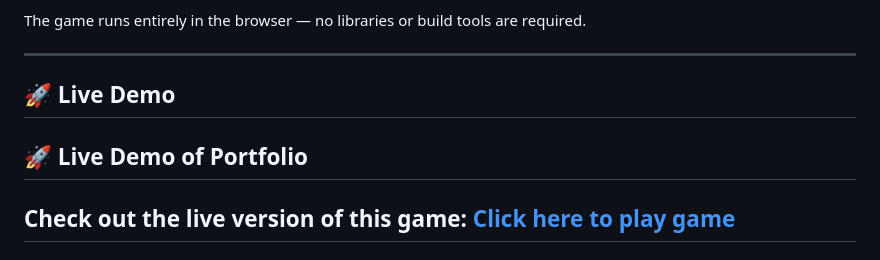
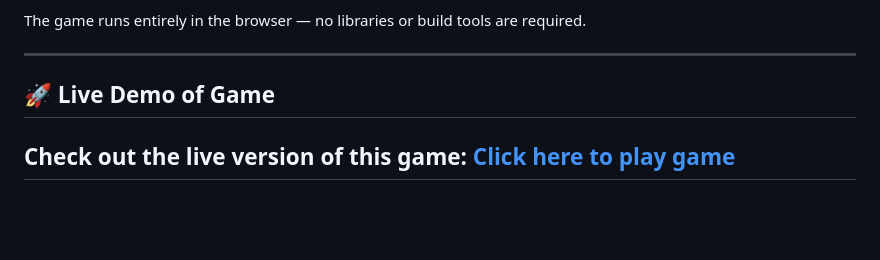
Before and after one commit to ankurkohli007/rock-paper-scissors-js, a Markdown page: README.md, the part around the change. Drawn GitHub-style; blank space fills up the shorter version.

```diff
--- a/README.md
+++ b/README.md
@@ -20,9 +20,7 @@ The game runs entirely in the browser — no libraries or build tools are requir
 
 ---
 
-## 🚀 Live Demo
-
-## 🚀 Live Demo of Portfolio
+## 🚀 Live Demo of Game
 Check out the live version of this game: [Click here to play game](https://ankurkohli007.github.io/rock-paper-scissors-js/)
 ---
 
```
